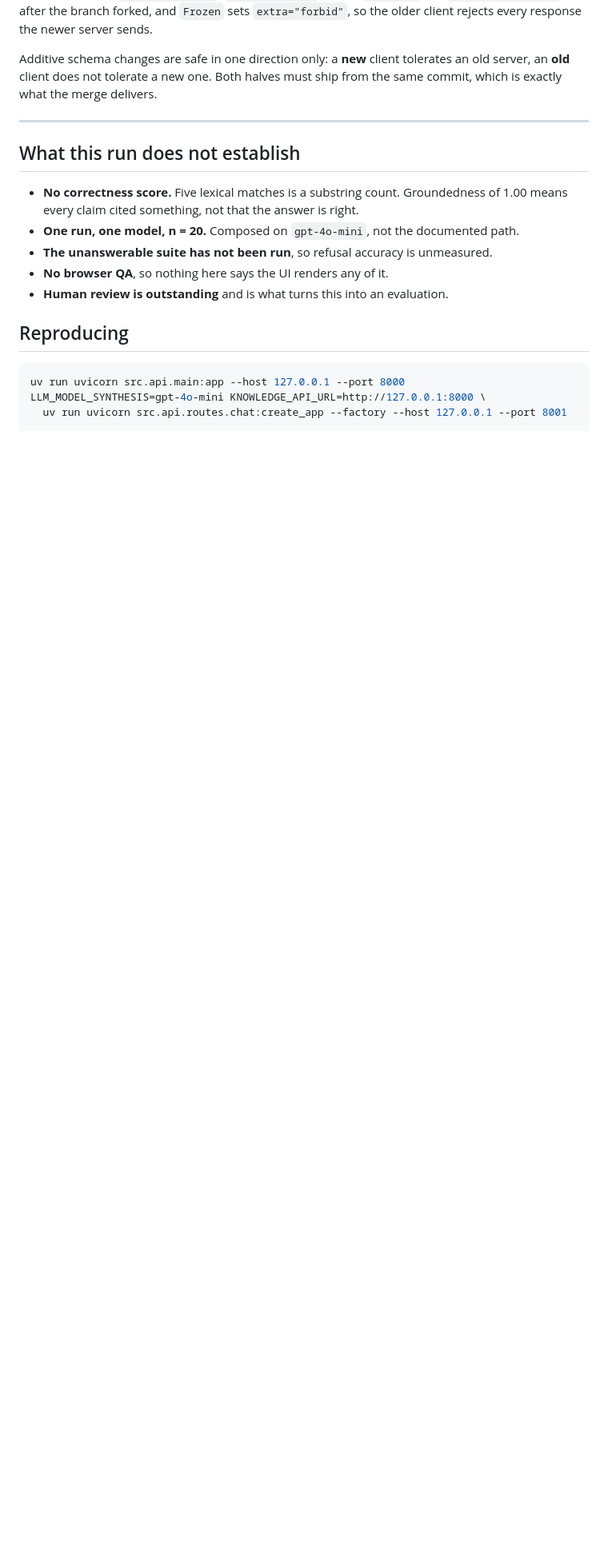
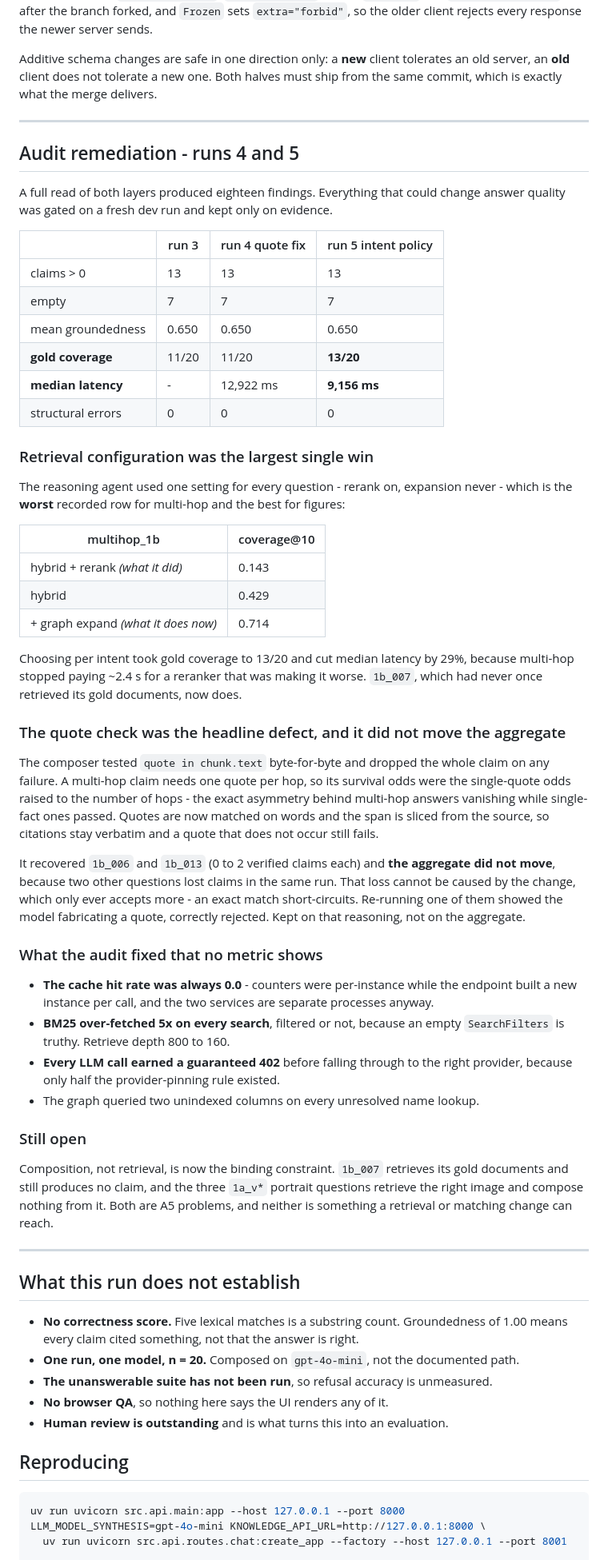
Before and after one commit to da4ngel/Doomed, a Markdown page: docs/reports/acceptance-2026-09-07.md, the part around the change. Shown at 80% size. Drawn GitHub-style; blank space fills up the shorter version.

Commit message:
docs(eval): record the audit remediation, and what each fix actually bought
Gold coverage 11/20 -> 13/20 and median latency 12,922ms -> 9,156ms from choosing
retrieval config per intent. Mean groundedness unchanged at 0.650 across both gated
changes, recorded as such rather than rounded into a win.

The quote fix recovered two multi-hop questions and did not move the aggregate; kept
because it is provably incapable of losing a claim, not because the number improved.

Composition is now the binding constraint rather than retrieval: 1b_007 retrieves its
gold documents and still composes nothing.

Co-Authored-By: Claude Opus 5 <noreply@anthropic.com>
Claude-Session: https://claude.ai/code/session_01LyB1wytWT5fRv3CsK4stS7

```diff
--- a/docs/reports/acceptance-2026-09-07.md
+++ b/docs/reports/acceptance-2026-09-07.md
@@ -264,6 +264,69 @@ the same commit, which is exactly what the merge delivers.
 
 ---
 
+## Audit remediation - runs 4 and 5
+
+A full read of both layers produced eighteen findings. Everything that could change
+answer quality was gated on a fresh dev run and kept only on evidence.
+
+| | run 3 | run 4 quote fix | run 5 intent policy |
+|---|---|---|---|
+| claims > 0 | 13 | 13 | 13 |
+| empty | 7 | 7 | 7 |
+| mean groundedness | 0.650 | 0.650 | 0.650 |
+| **gold coverage** | 11/20 | 11/20 | **13/20** |
+| **median latency** | - | 12,922 ms | **9,156 ms** |
+| structural errors | 0 | 0 | 0 |
+
+### Retrieval configuration was the largest single win
+
+The reasoning agent used one setting for every question - rerank on, expansion never -
+which is the **worst** recorded row for multi-hop and the best for figures:
+
+| multihop_1b | coverage@10 |
+|---|---|
+| hybrid + rerank *(what it did)* | 0.143 |
+| hybrid | 0.429 |
+| + graph expand *(what it does now)* | 0.714 |
+
+Choosing per intent took gold coverage to 13/20 and cut median latency by 29%, because
+multi-hop stopped paying ~2.4 s for a reranker that was making it worse. `1b_007`, which
+had never once retrieved its gold documents, now does.
+
+### The quote check was the headline defect, and it did not move the aggregate
+
+The composer tested `quote in chunk.text` byte-for-byte and dropped the whole claim on
+any failure. A multi-hop claim needs one quote per hop, so its survival odds were the
+single-quote odds raised to the number of hops - the exact asymmetry behind multi-hop
+answers vanishing while single-fact ones passed. Quotes are now matched on words and
+the span is sliced from the source, so citations stay verbatim and a quote that does
+not occur still fails.
+
+It recovered `1b_006` and `1b_013` (0 to 2 verified claims each) and **the aggregate did
+not move**, because two other questions lost claims in the same run. That loss cannot be
+caused by the change, which only ever accepts more - an exact match short-circuits.
+Re-running one of them showed the model fabricating a quote, correctly rejected. Kept on
+that reasoning, not on the aggregate.
+
+### What the audit fixed that no metric shows
+
+- **The cache hit rate was always 0.0** - counters were per-instance while the endpoint
+  built a new instance per call, and the two services are separate processes anyway.
+- **BM25 over-fetched 5x on every search**, filtered or not, because an empty
+  `SearchFilters` is truthy. Retrieve depth 800 to 160.
+- **Every LLM call earned a guaranteed 402** before falling through to the right
+  provider, because only half the provider-pinning rule existed.
+- The graph queried two unindexed columns on every unresolved name lookup.
+
+### Still open
+
+Composition, not retrieval, is now the binding constraint. `1b_007` retrieves its gold
+documents and still produces no claim, and the three `1a_v*` portrait questions retrieve
+the right image and compose nothing from it. Both are A5 problems, and neither is
+something a retrieval or matching change can reach.
+
+---
+
 ## What this run does not establish
 
 - **No correctness score.** Five lexical matches is a substring count. Groundedness of
```
